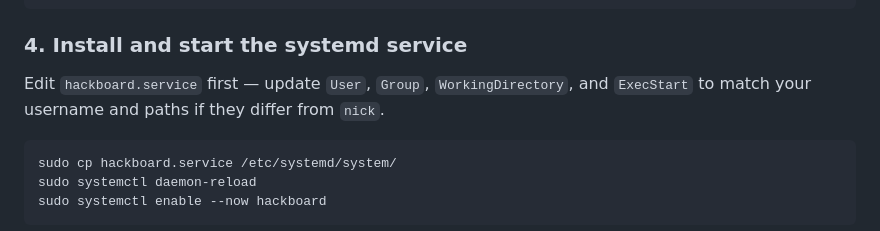
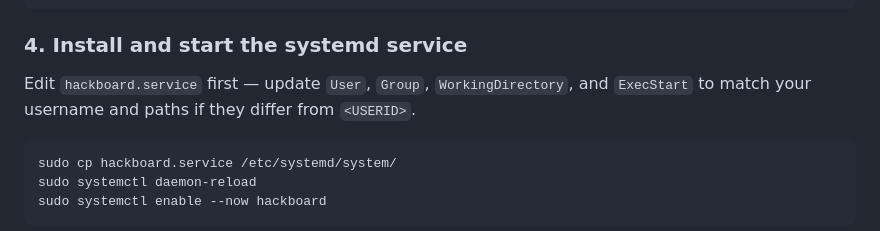
Before and after one commit to nickyfr33ze/hackboard, a Markdown page: README.md, the part around the change. Drawn GitHub-style.

Commit message:
Finalized the README.md

````diff
--- a/README.md
+++ b/README.md
@@ -104,7 +104,7 @@ sudo chown $USER:$USER /var/lib/hackboard
 
 ### 4. Install and start the systemd service
 
-Edit `hackboard.service` first — update `User`, `Group`, `WorkingDirectory`, and `ExecStart` to match your username and paths if they differ from `nick`.
+Edit `hackboard.service` first — update `User`, `Group`, `WorkingDirectory`, and `ExecStart` to match your username and paths if they differ from `<USERID>`.
 
 ```bash
 sudo cp hackboard.service /etc/systemd/system/
````
